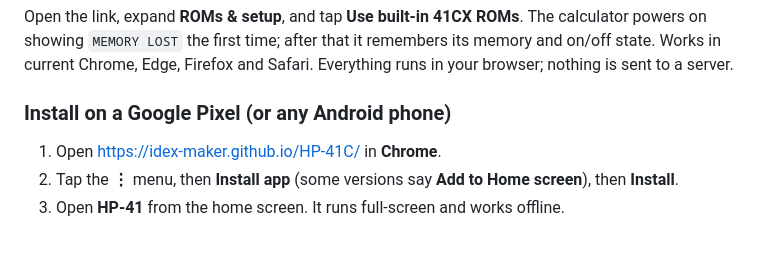
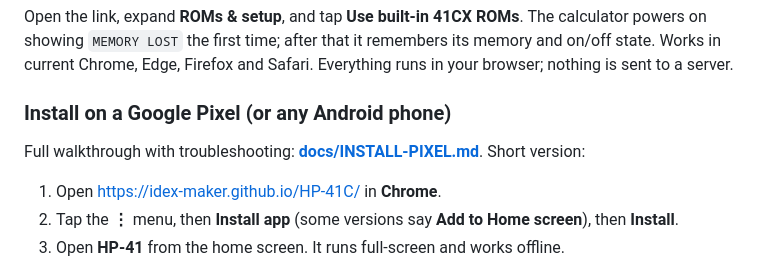
Before and after one commit to IDEX-maker/HP-41C, a Markdown page: README.md, the part around the change. Rendered like a GitHub page; blank space fills up the shorter version.

Commit message:
Add detailed Pixel installation guide
Co-Authored-By: Claude Sonnet 5.5 <noreply@anthropic.com>

```diff
--- a/README.md
+++ b/README.md
@@ -20,6 +20,8 @@ Works in current Chrome, Edge, Firefox and Safari. Everything runs in your brows
 sent to a server.
 
 ### Install on a Google Pixel (or any Android phone)
+Full walkthrough with troubleshooting: **[docs/INSTALL-PIXEL.md](docs/INSTALL-PIXEL.md)**. Short version:
+
 1. Open <https://idex-maker.github.io/HP-41C/> in **Chrome**.
 2. Tap the **⋮** menu, then **Install app** (some versions say **Add to Home screen**), then **Install**.
 3. Open **HP-41** from the home screen. It runs full-screen and works offline.
```
Also changed, not shown: docs/INSTALL-PIXEL.md (added, +63 -0 lines).
